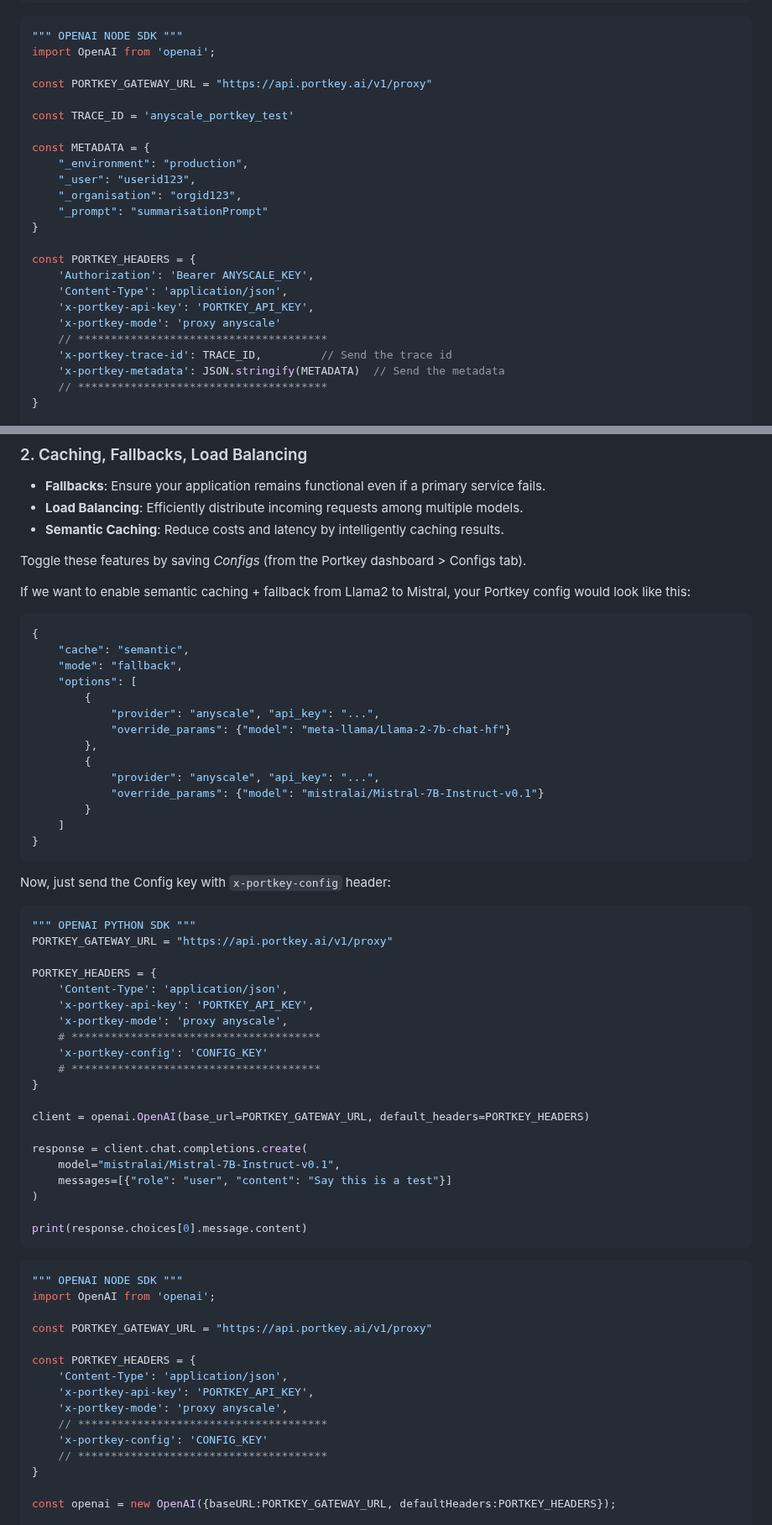
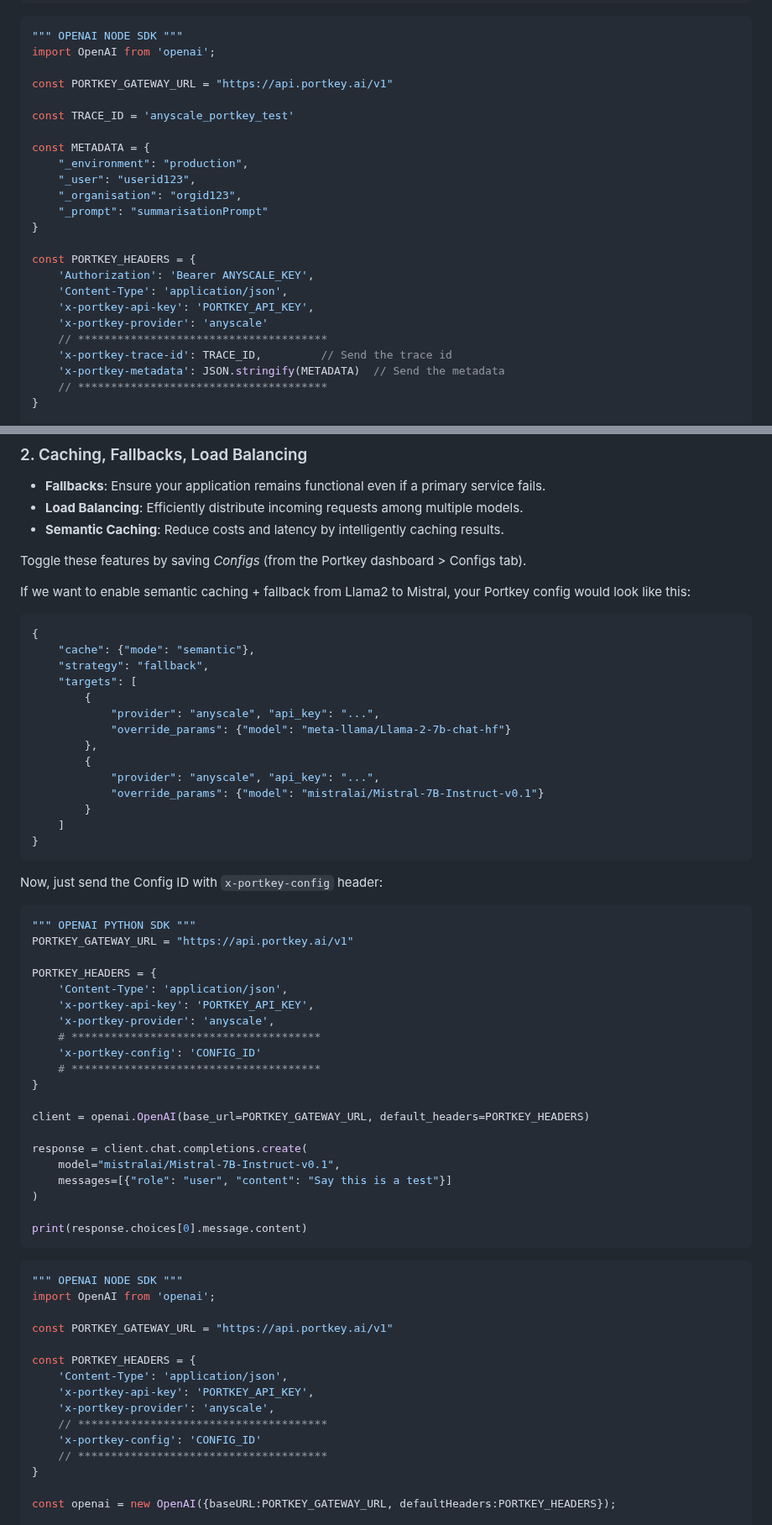
Before and after one commit to Portkey-AI/portkey-cookbook, a Markdown page: examples/Anyscale_Portkey.md, 2 parts joined by grey strips. Shown at 84% size. GitHub-like rendering.

Commit message:
Updated code snippets for Portkey

````diff
--- a/examples/Anyscale_Portkey.md
+++ b/examples/Anyscale_Portkey.md
@@ -147,7 +147,7 @@ print(response.choices[0].message.content)
 """ OPENAI NODE SDK """
 import OpenAI from 'openai';
 
-const PORTKEY_GATEWAY_URL = "https://api.portkey.ai/v1/proxy"
+const PORTKEY_GATEWAY_URL = "https://api.portkey.ai/v1"
 
 const TRACE_ID = 'anyscale_portkey_test'
 
@@ -162,7 +162,7 @@ const PORTKEY_HEADERS = {
 	'Authorization': 'Bearer ANYSCALE_KEY',
 	'Content-Type': 'application/json',
 	'x-portkey-api-key': 'PORTKEY_API_KEY',
-	'x-portkey-mode': 'proxy anyscale'
+	'x-portkey-provider': 'anyscale'
 	// **************************************
 	'x-portkey-trace-id': TRACE_ID, 		// Send the trace id
 	'x-portkey-metadata': JSON.stringify(METADATA) 	// Send the metadata
@@ -247,9 +247,9 @@ Toggle these features by saving _Configs_ (from the Portkey dashboard > Configs
 If we want to enable semantic caching + fallback from Llama2 to Mistral, your Portkey config would look like this:
 ```json
 {
-	"cache": "semantic",
-	"mode": "fallback",
-	"options": [
+	"cache": {"mode": "semantic"},
+	"strategy": "fallback",
+	"targets": [
 		{
 			"provider": "anyscale", "api_key": "...",
 			"override_params": {"model": "meta-llama/Llama-2-7b-chat-hf"}
@@ -262,18 +262,18 @@ If we want to enable semantic caching + fallback from Llama2 to Mistral, your Po
 }
 ```
 
-Now, just send the Config key with `x-portkey-config` header:
+Now, just send the Config ID with `x-portkey-config` header:
 
 ```py
 """ OPENAI PYTHON SDK """
-PORTKEY_GATEWAY_URL = "https://api.portkey.ai/v1/proxy"
+PORTKEY_GATEWAY_URL = "https://api.portkey.ai/v1"
 
 PORTKEY_HEADERS = {
 	'Content-Type': 'application/json',
 	'x-portkey-api-key': 'PORTKEY_API_KEY',
-	'x-portkey-mode': 'proxy anyscale',
+	'x-portkey-provider': 'anyscale',
 	# **************************************
-	'x-portkey-config': 'CONFIG_KEY'
+	'x-portkey-config': 'CONFIG_ID'
 	# **************************************
 }
 
@@ -292,14 +292,14 @@ print(response.choices[0].message.content)
 """ OPENAI NODE SDK """
 import OpenAI from 'openai';
 
-const PORTKEY_GATEWAY_URL = "https://api.portkey.ai/v1/proxy"
+const PORTKEY_GATEWAY_URL = "https://api.portkey.ai/v1"
 
 const PORTKEY_HEADERS = {
 	'Content-Type': 'application/json',
 	'x-portkey-api-key': 'PORTKEY_API_KEY',
-	'x-portkey-mode': 'proxy anyscale',
+	'x-portkey-provider': 'anyscale',
 	// **************************************
-	'x-portkey-config': 'CONFIG_KEY'
+	'x-portkey-config': 'CONFIG_ID'
 	// **************************************
 }
 
````
Also changed, not shown: other parts of examples/Anyscale_Portkey.md (+22 -22 lines).
